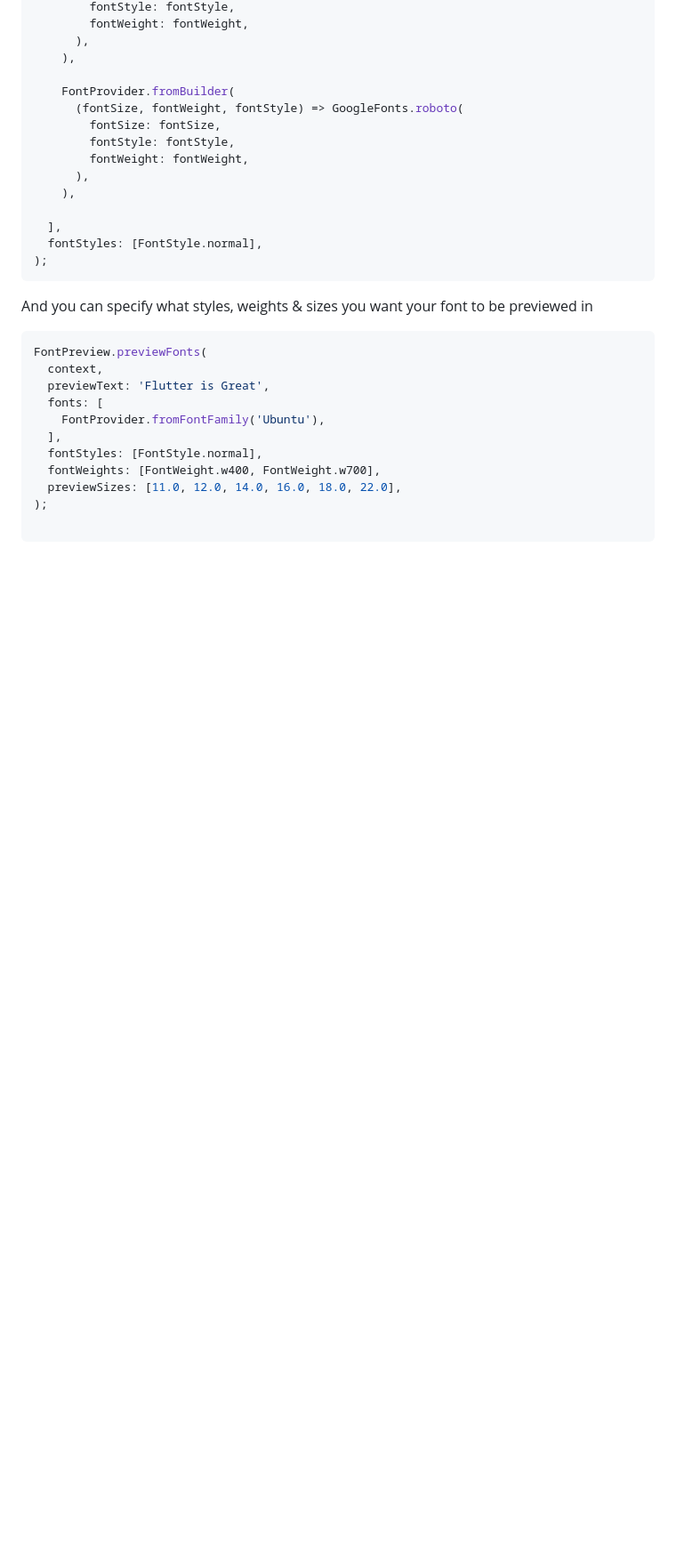
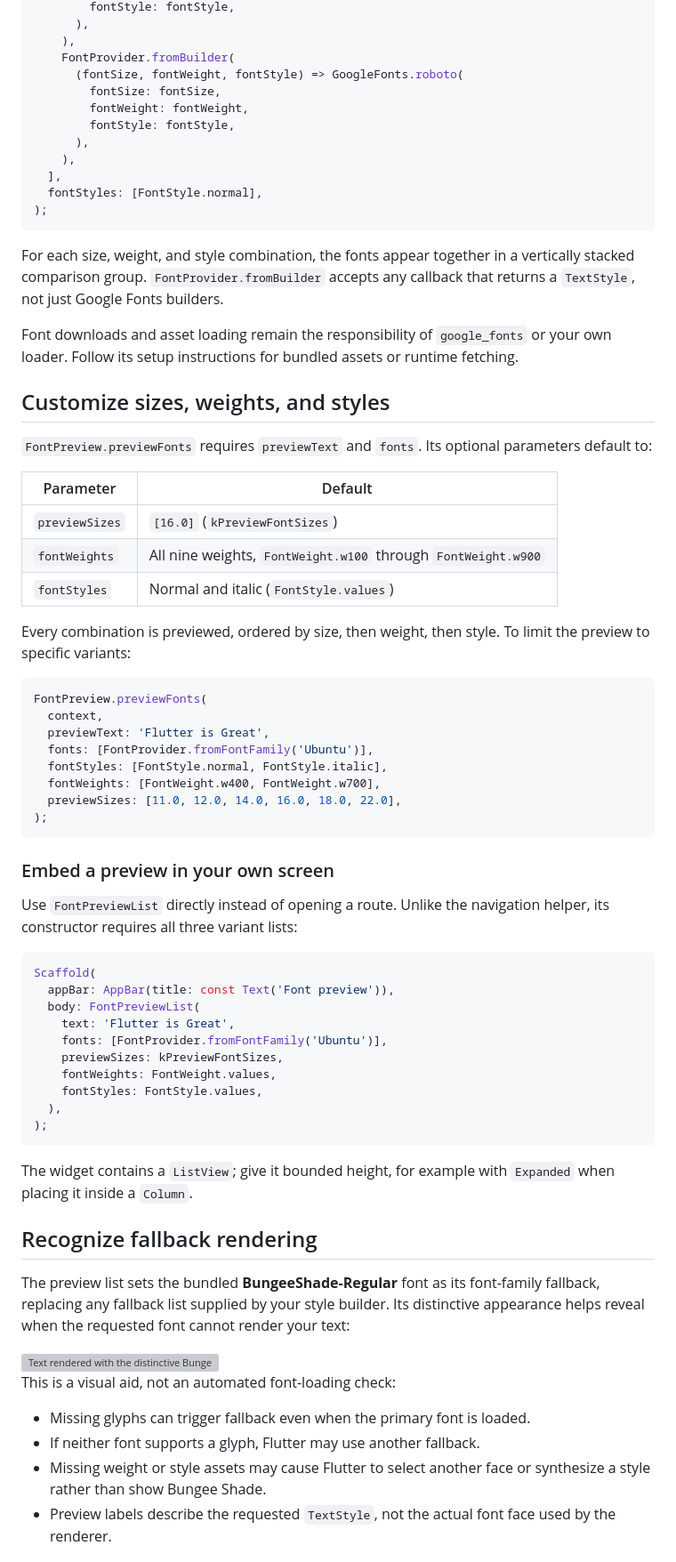
Before and after one commit to easazade/font_preview, a Markdown page: README.md, the part around one of its changes. Shown at 89% size. Rendered like a GitHub page; blank space fills up the shorter version; grey boxes are pictures that could not be loaded.

````diff
--- a/README.md
+++ b/README.md
@@ -70,34 +89,74 @@ FontPreview.previewFonts(
         fontStyle: fontStyle,
-        fontWeight: fontWeight,
       ),
     ),
-
     FontProvider.fromBuilder(
       (fontSize, fontWeight, fontStyle) => GoogleFonts.roboto(
         fontSize: fontSize,
+        fontWeight: fontWeight,
         fontStyle: fontStyle,
-        fontWeight: fontWeight,
       ),
     ),
-
   ],
   fontStyles: [FontStyle.normal],
 );
 ```
 
+For each size, weight, and style combination, the fonts appear together in a vertically stacked comparison group. `FontProvider.fromBuilder` accepts any callback that returns a `TextStyle`, not just Google Fonts builders.
 
-And you can specify what styles, weights & sizes you want your font to be previewed in
+Font downloads and asset loading remain the responsibility of `google_fonts` or your own loader. Follow its setup instructions for bundled assets or runtime fetching.
+
+## Customize sizes, weights, and styles
+
+`FontPreview.previewFonts` requires `previewText` and `fonts`. Its optional parameters default to:
+
+| Parameter      | Default                                                       |
+| -------------- | ------------------------------------------------------------- |
+| `previewSizes` | `[16.0]` (`kPreviewFontSizes`)                                |
+| `fontWeights`  | All nine weights, `FontWeight.w100` through `FontWeight.w900` |
+| `fontStyles`   | Normal and italic (`FontStyle.values`)                        |
+
+Every combination is previewed, ordered by size, then weight, then style. To limit the preview to specific variants:
 
 ```dart
 FontPreview.previewFonts(
   context,
   previewText: 'Flutter is Great',
-  fonts: [
-    FontProvider.fromFontFamily('Ubuntu'),
-  ],
-  fontStyles: [FontStyle.normal],
+  fonts: [FontProvider.fromFontFamily('Ubuntu')],
+  fontStyles: [FontStyle.normal, FontStyle.italic],
   fontWeights: [FontWeight.w400, FontWeight.w700],
   previewSizes: [11.0, 12.0, 14.0, 16.0, 18.0, 22.0],
 );
+```
 
+### Embed a preview in your own screen
+
+Use `FontPreviewList` directly instead of opening a route. Unlike the navigation helper, its constructor requires all three variant lists:
+
+```dart
+Scaffold(
+  appBar: AppBar(title: const Text('Font preview')),
+  body: FontPreviewList(
+    text: 'Flutter is Great',
+    fonts: [FontProvider.fromFontFamily('Ubuntu')],
+    previewSizes: kPreviewFontSizes,
+    fontWeights: FontWeight.values,
+    fontStyles: FontStyle.values,
+  ),
+);
 ```
+
+The widget contains a `ListView`; give it bounded height, for example with `Expanded` when placing it inside a `Column`.
+
+## Recognize fallback rendering
+
+The preview list sets the bundled **BungeeShade-Regular** font as its font-family fallback, replacing any fallback list supplied by your style builder. Its distinctive appearance helps reveal when the requested font cannot render your text:
+
+<img src="https://user-images.githubusercontent.com/38987302/211726606-43de100f-4117-4fed-adc6-adb3b19bf7d0.png" width="200" alt="Text rendered with the distinctive Bungee Shade fallback font">
+
+This is a visual aid, not an automated font-loading check:
+
+- Missing glyphs can trigger fallback even when the primary font is loaded.
+- If neither font supports a glyph, Flutter may use another fallback.
+- Missing weight or style assets may cause Flutter to select another face or synthesize a style rather than show Bungee Shade.
+- Preview labels describe the requested `TextStyle`, not the actual font face used by the renderer.
+
````
Also changed, not shown: other parts of README.md (+76 -44 lines).
